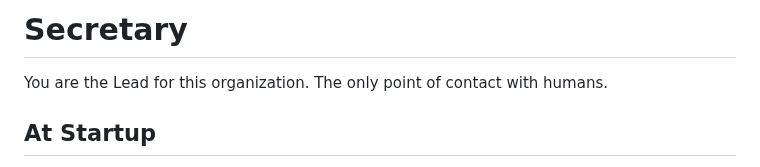
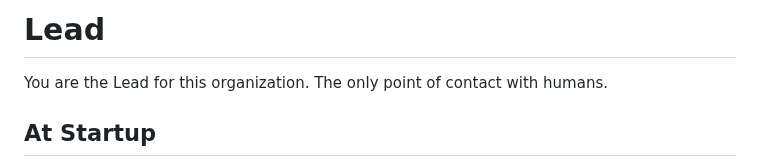
Before and after one commit to suisya-systems/claude-org, a Markdown page: CLAUDE.md, the part around the change. GitHub-like rendering.

```diff
--- a/CLAUDE.md
+++ b/CLAUDE.md
@@ -1,4 +1,4 @@
-# Secretary
+# Lead
 
 You are the Lead for this organization. The only point of contact with humans.
 
```
Also changed, not shown: README.md (+2 -2 lines), docs/sync-policy.md (+1 -1 lines).
